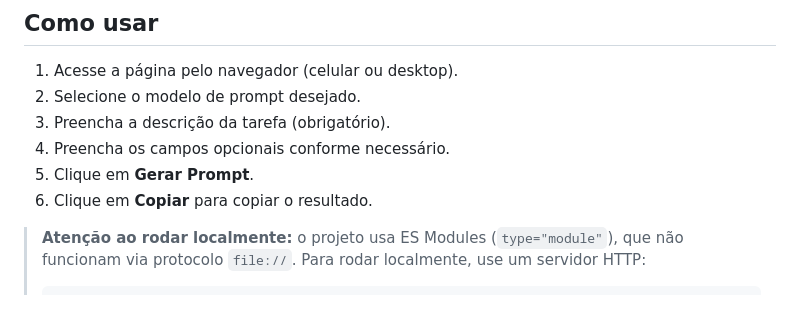
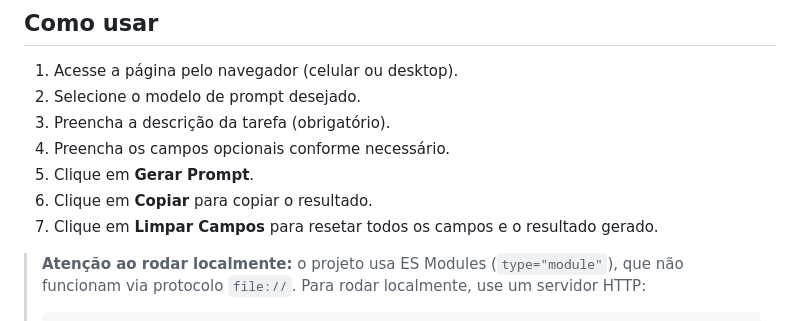
Before and after one commit to FabioCarlesso/prompt-finction, a Markdown page: README.md, the part around one of its changes. GitHub-like rendering.

Commit message:
Atualiza README com botão Limpar Campos
Adiciona passo 7 em "Como usar" descrevendo o botão e marca
o item do roadmap como concluído.

https://claude.ai/code/session_01QGCcM121ibsQQz8pe3piwJ

````diff
--- a/README.md
+++ b/README.md
@@ -18,6 +18,7 @@ Publicado no GitHub Pages: [https://fabiocarlesso.github.io/prompt-finction](htt
 4. Preencha os campos opcionais conforme necessário.
 5. Clique em **Gerar Prompt**.
 6. Clique em **Copiar** para copiar o resultado.
+7. Clique em **Limpar Campos** para resetar todos os campos e o resultado gerado.
 
 > **Atenção ao rodar localmente:** o projeto usa ES Modules (`type="module"`), que não funcionam via protocolo `file://`. Para rodar localmente, use um servidor HTTP:
 > ```
````
Also changed, not shown: other parts of README.md (+1 -1 lines).
